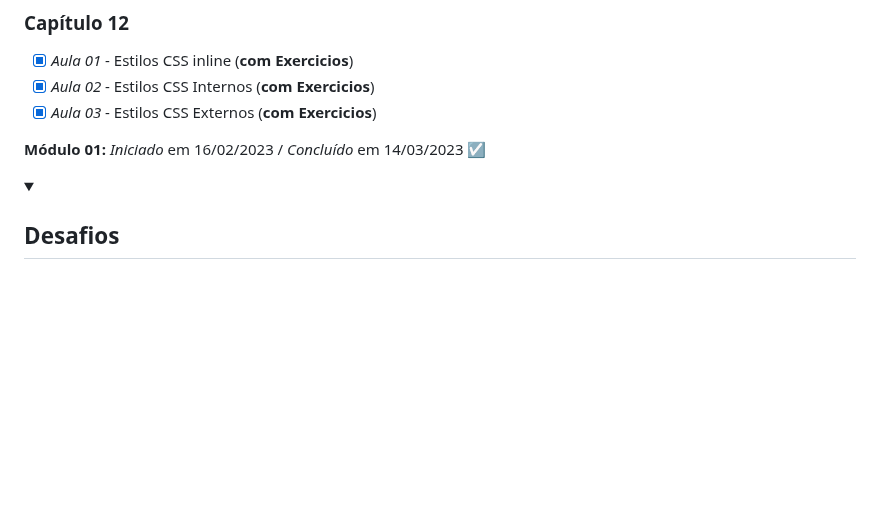
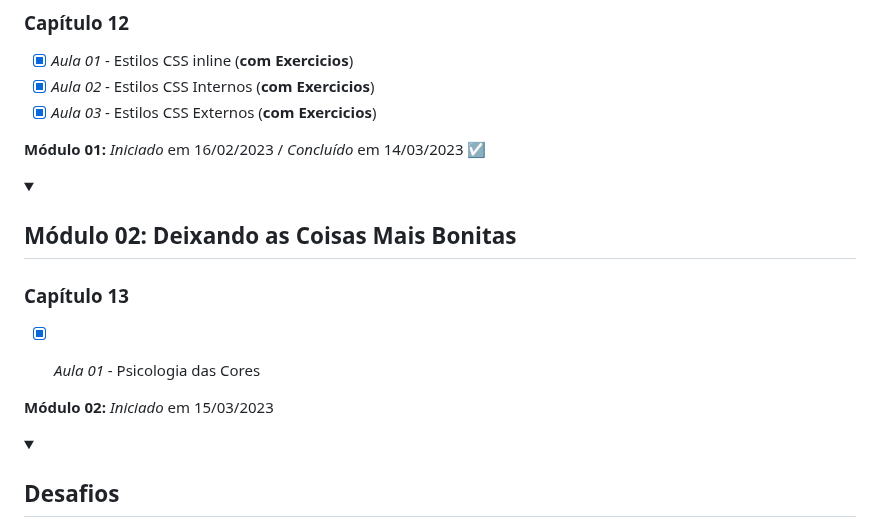
Before and after one commit to Robson-Lima-Jr/HTML5-CSS3-Estudonauta, a Markdown page: README.md, the part around the change. Rendered like a GitHub page; folded sections open; blank space fills up the shorter version.

Commit message:
Readme.md atualizado, cap13 aula01 concluida

```diff
--- a/README.md
+++ b/README.md
@@ -84,6 +84,19 @@ Curso de HTML5 E CSS 3, dividido em **5 módulos**, cada módulo com seu certifi
 
 <details>
 
+<summary><h2>Módulo 02: Deixando as Coisas Mais Bonitas</h2></summary>
+
+### Capítulo 13
+
+- [x] _Aula 01_ - Psicologia das Cores
+
+
+</details>
+
+**Módulo 02:** _Iniciado_ em 15/03/2023
+
+<details>
+
 <summary><h2>Desafios</h2></summary>
 
 ### Módulo 01:
```
